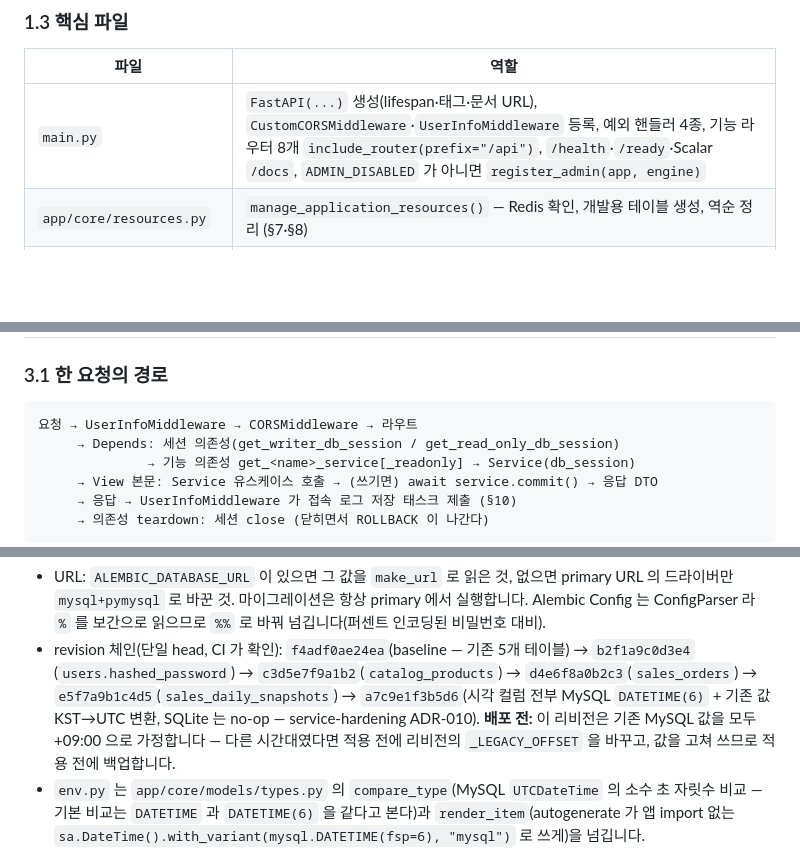
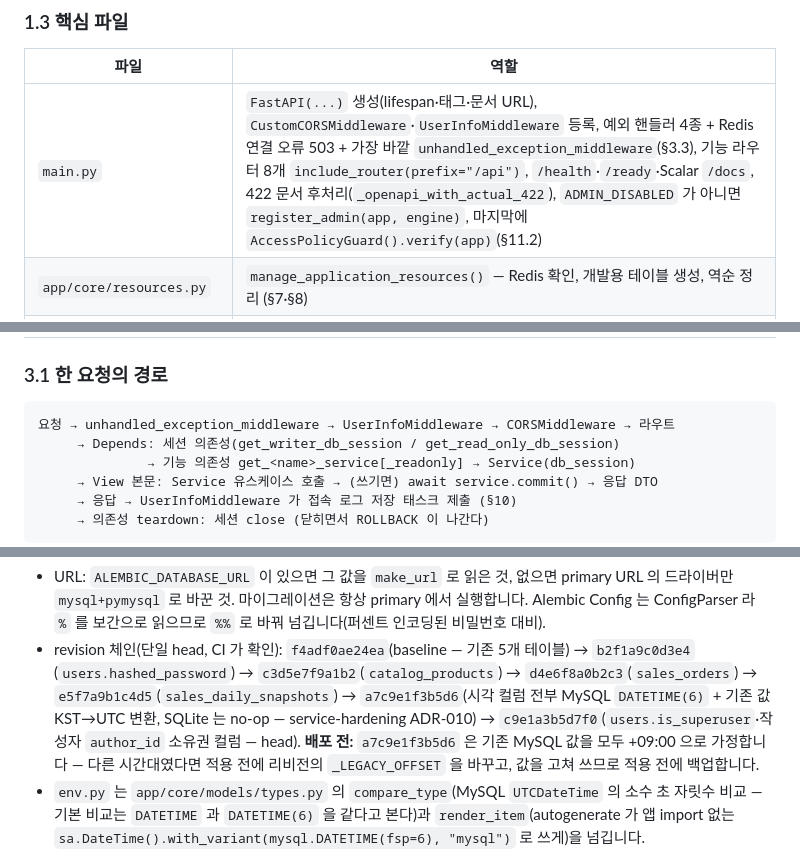
Before and after one commit to bluebamus/fastapi-default-project-structure, a Markdown page: docs/guides/ARCHITECTURE.md, 3 parts joined by grey strips. GitHub-like rendering; blank space fills up the shorter version.

````diff
--- a/docs/guides/ARCHITECTURE.md
+++ b/docs/guides/ARCHITECTURE.md
@@ -103,7 +104,7 @@ features → core → utils        (config 는 누구나 import)
 
 | 파일 | 역할 |
 |---|---|
-| `main.py` | `FastAPI(...)` 생성(lifespan·태그·문서 URL), `CustomCORSMiddleware`·`UserInfoMiddleware` 등록, 예외 핸들러 4종, 기능 라우터 8개 `include_router(prefix="/api")`, `/health`·`/ready`·Scalar `/docs`, `ADMIN_DISABLED` 가 아니면 `register_admin(app, engine)` |
+| `main.py` | `FastAPI(...)` 생성(lifespan·태그·문서 URL), `CustomCORSMiddleware`·`UserInfoMiddleware` 등록, 예외 핸들러 4종 + Redis 연결 오류 503 + 가장 바깥 `unhandled_exception_middleware`(§3.3), 기능 라우터 8개 `include_router(prefix="/api")`, `/health`·`/ready`·Scalar `/docs`, 422 문서 후처리(`_openapi_with_actual_422`), `ADMIN_DISABLED` 가 아니면 `register_admin(app, engine)`, 마지막에 `AccessPolicyGuard().verify(app)`(§11.2) |
 | `app/core/resources.py` | `manage_application_resources()` — Redis 확인, 개발용 테이블 생성, 역순 정리 (§7·§8) |
 | `app/core/db/session.py` | 엔진 3종, 세션 의존성 5종, `create_db_tables()`, `ping_writer_db()`, `dispose_engine()` (§4) |
 | `app/utils/logs/` | 큐 기반 로깅과 listener 수명 (§9). **손대기 전에 §9 를 읽는다** |
@@ -160,7 +161,7 @@ app.include_router(catalog.router, prefix="/api")
 ### 3.1 한 요청의 경로
 
 ```
-요청 → UserInfoMiddleware → CORSMiddleware → 라우트
+요청 → unhandled_exception_middleware → UserInfoMiddleware → CORSMiddleware → 라우트
      → Depends: 세션 의존성(get_writer_db_session / get_read_only_db_session)
               → 기능 의존성 get_<name>_service[_readonly] → Service(db_session)
      → View 본문: Service 유스케이스 호출 → (쓰기면) await service.commit() → 응답 DTO
@@ -1165,7 +1167,8 @@ config.set_main_option(
 - revision 체인(단일 head, CI 가 확인): `f4adf0ae24ea`(baseline — 기존 5개 테이블) → `b2f1a9c0d3e4`
   (`users.hashed_password`) → `c3d5e7f9a1b2`(`catalog_products`) → `d4e6f8a0b2c3`(`sales_orders`) →
   `e5f7a9b1c4d5`(`sales_daily_snapshots`) → `a7c9e1f3b5d6`(시각 컬럼 전부 MySQL `DATETIME(6)` + 기존 값
-  KST→UTC 변환, SQLite 는 no-op — service-hardening ADR-010). **배포 전:** 이 리비전은 기존 MySQL 값을 모두 +09:00 으로
+  KST→UTC 변환, SQLite 는 no-op — service-hardening ADR-010) → `c9e1a3b5d7f0`(`users.is_superuser`·작성자 `author_id`
+  소유권 컬럼 — head). **배포 전:** `a7c9e1f3b5d6` 은 기존 MySQL 값을 모두 +09:00 으로
   가정합니다 — 다른 시간대였다면 적용 전에 리비전의 `_LEGACY_OFFSET` 을 바꾸고, 값을 고쳐 쓰므로 적용 전에 백업합니다.
 - `env.py` 는 `app/core/models/types.py` 의 `compare_type`(MySQL `UTCDateTime` 의 소수 초 자릿수 비교 — 기본 비교는
   `DATETIME` 과 `DATETIME(6)` 을 같다고 본다)과 `render_item`(autogenerate 가 앱 import 없는
````
Also changed, not shown: other parts of docs/guides/ARCHITECTURE.md (+29 -26 lines), docs/guides/DEVELOPMENT.md (+6 -3 lines).
